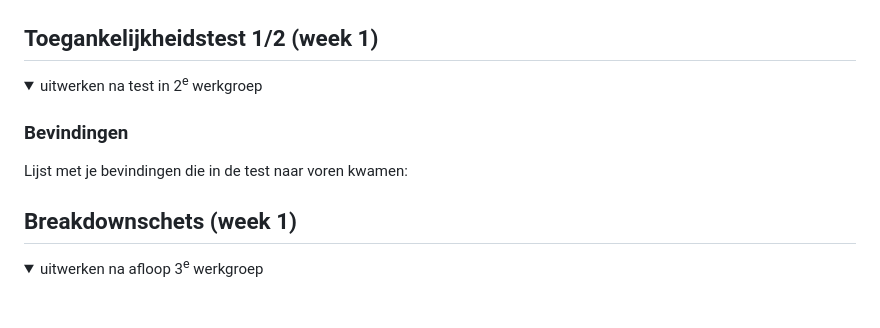
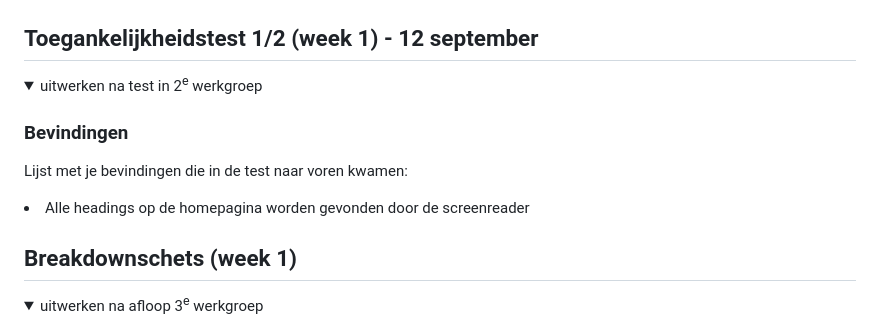
Before and after one commit to githubvanlea/leanneman, a Markdown page: README.md, the part around the change. Drawn GitHub-style; folded sections open; blank space fills up the shorter version.

```diff
--- a/README.md
+++ b/README.md
@@ -51,14 +51,14 @@ Nb. Door *open* toe te voegen aan een *details* element kun je deze standaard op
 
 
 
-## Toegankelijkheidstest 1/2 (week 1)
+## Toegankelijkheidstest 1/2 (week 1) - 12 september
 
 <details>
   <summary>uitwerken na test in 2<sup>e</sup> werkgroep</summary>
 
   ### Bevindingen
   Lijst met je bevindingen die in de test naar voren kwamen:
-
+  <li>Alle headings op de homepagina worden gevonden door de screenreader</li>
 </details>
 
 
```
